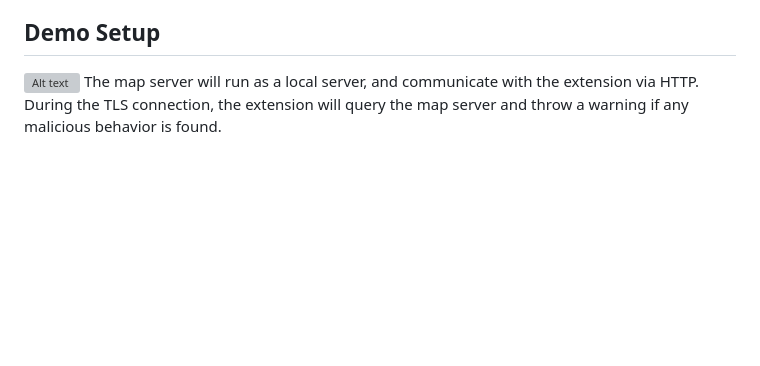
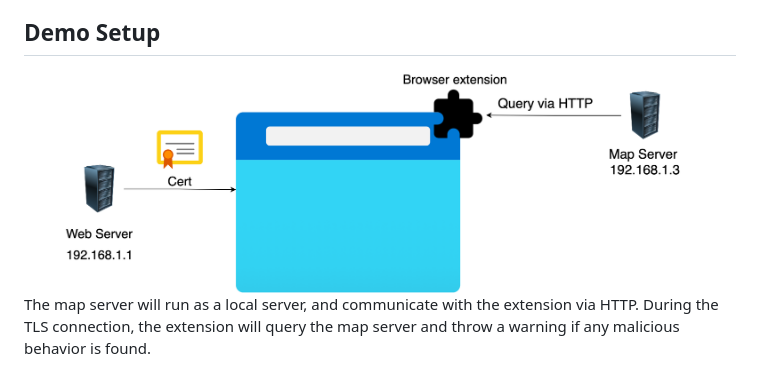
Before and after one commit to cyrill-k/fpki-firefox-extension, a Markdown page: README.md, the part around the change. Rendered like a GitHub page; pictures changed too: images/overview.png; blank space fills up the shorter version; grey boxes are pictures that could not be loaded.

Commit message:
fix image

```diff
--- a/README.md
+++ b/README.md
@@ -7,5 +7,5 @@ The app folder contains the browser extension (not developed yet)
 The mapserver folder contains the HTTP version of the map server and the tools to generate testing RPC and SP
 
 ## Demo Setup
-![Alt text](doc/images/overview.png?raw=true"Overview")
+![Alt text](images/overview.png?raw=true"Overview")
 The map server will run as a local server, and communicate with the extension via HTTP. During the TLS connection, the extension will query the map server and throw a warning if any malicious behavior is found.
```
